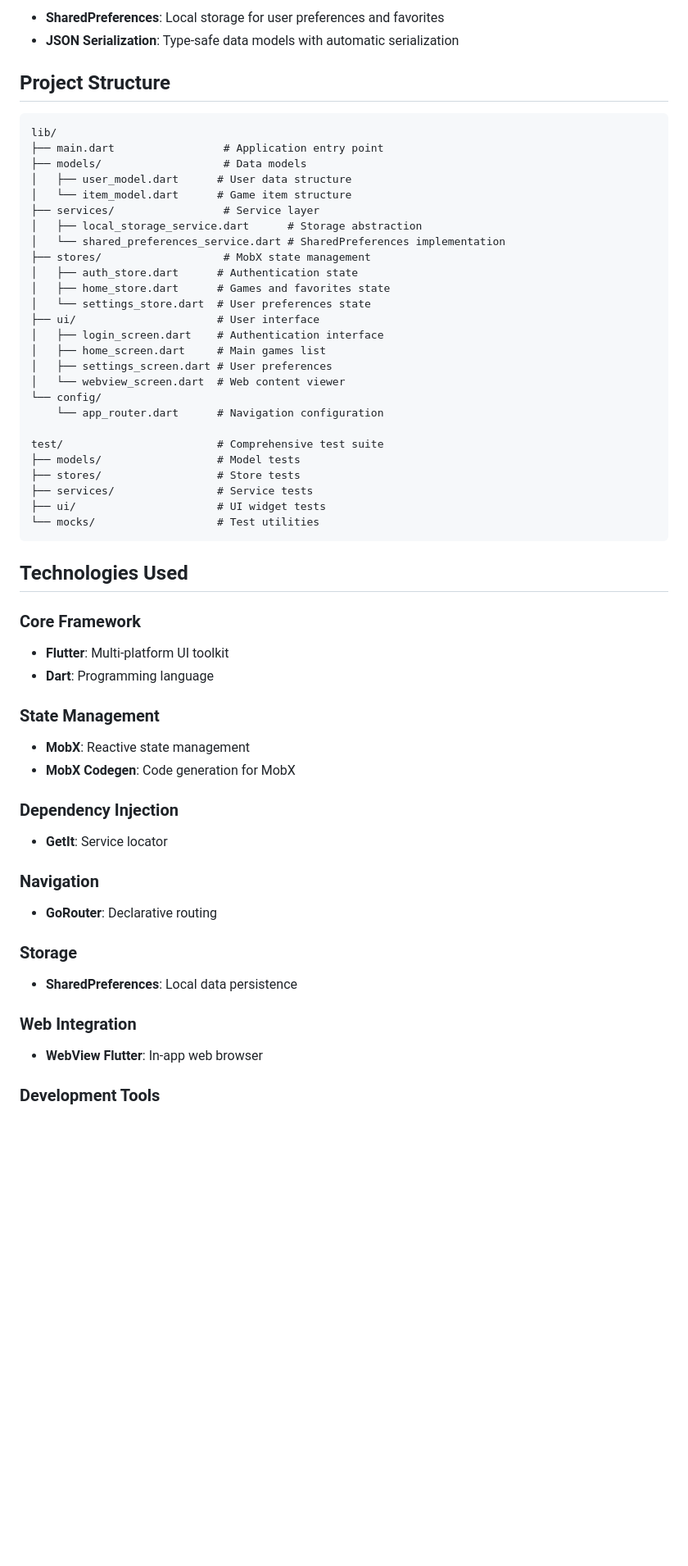
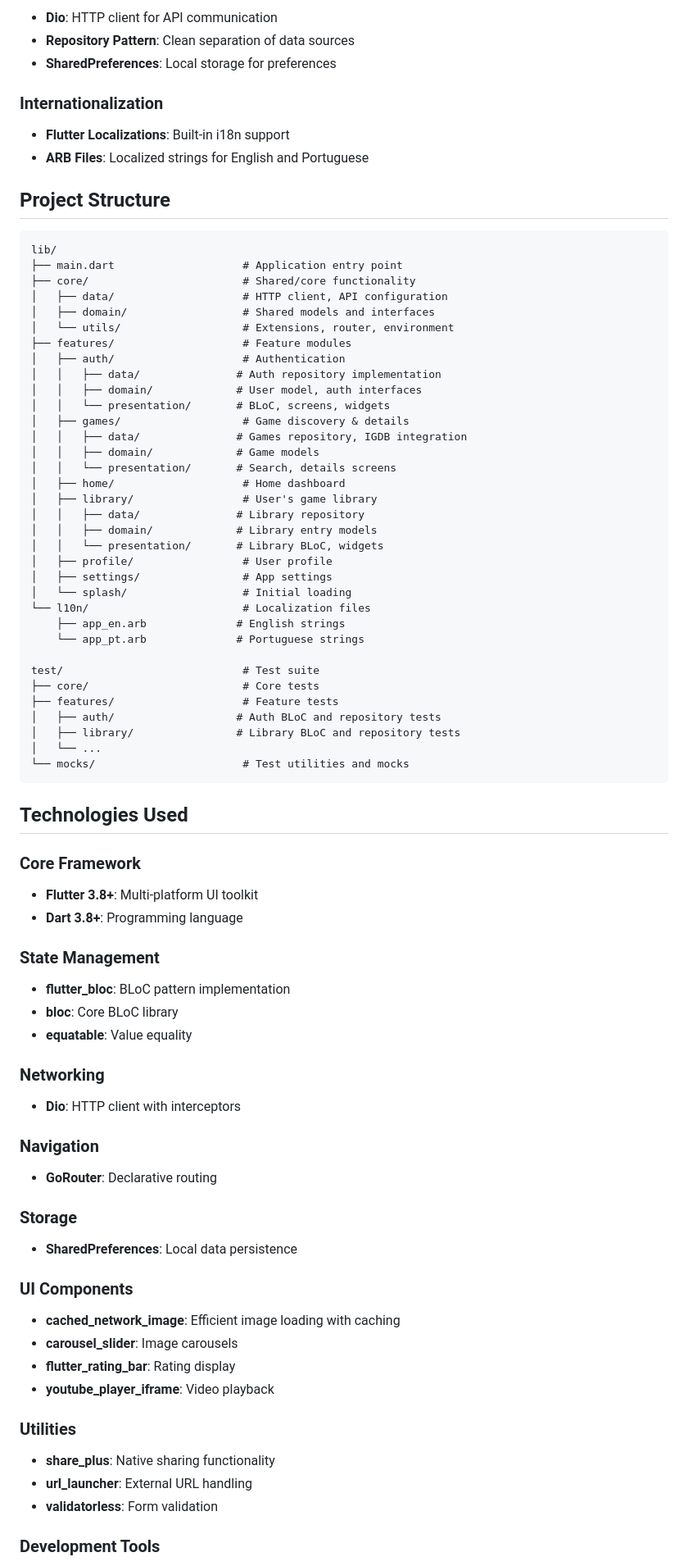
Before and after one commit to oElberte/my-games-list, a Markdown page: README.md, the part around one of its changes. Shown at 82% size. Drawn GitHub-style; blank space fills up the shorter version.

Commit message:
docs: update documentation for discovery games feature

````diff
--- a/README.md
+++ b/README.md
@@ -60,53 +69,68 @@ My Games List is a cross-platform mobile application built with Flutter that all
 
-- **SharedPreferences**: Local storage for user preferences and favorites
-- **JSON Serialization**: Type-safe data models with automatic serialization
+- **Dio**: HTTP client for API communication
+- **Repository Pattern**: Clean separation of data sources
+- **SharedPreferences**: Local storage for preferences
+
+### Internationalization
+
+- **Flutter Localizations**: Built-in i18n support
+- **ARB Files**: Localized strings for English and Portuguese
 
 ## Project Structure
 
 ```
 lib/
-├── main.dart                 # Application entry point
-├── models/                   # Data models
-│   ├── user_model.dart      # User data structure
-│   └── item_model.dart      # Game item structure
-├── services/                 # Service layer
-│   ├── local_storage_service.dart      # Storage abstraction
-│   └── shared_preferences_service.dart # SharedPreferences implementation
-├── stores/                   # MobX state management
-│   ├── auth_store.dart      # Authentication state
-│   ├── home_store.dart      # Games and favorites state
-│   └── settings_store.dart  # User preferences state
-├── ui/                      # User interface
-│   ├── login_screen.dart    # Authentication interface
-│   ├── home_screen.dart     # Main games list
-│   ├── settings_screen.dart # User preferences
-│   └── webview_screen.dart  # Web content viewer
-└── config/
-    └── app_router.dart      # Navigation configuration
+├── main.dart                    # Application entry point
+├── core/                        # Shared/core functionality
+│   ├── data/                    # HTTP client, API configuration
+│   ├── domain/                  # Shared models and interfaces
+│   └── utils/                   # Extensions, router, environment
+├── features/                    # Feature modules
+│   ├── auth/                    # Authentication
+│   │   ├── data/               # Auth repository implementation
+│   │   ├── domain/             # User model, auth interfaces
+│   │   └── presentation/       # BLoC, screens, widgets
+│   ├── games/                   # Game discovery & details
+│   │   ├── data/               # Games repository, IGDB integration
+│   │   ├── domain/             # Game models
+│   │   └── presentation/       # Search, details screens
+│   ├── home/                    # Home dashboard
+│   ├── library/                 # User's game library
+│   │   ├── data/               # Library repository
+│   │   ├── domain/             # Library entry models
+│   │   └── presentation/       # Library BLoC, widgets
+│   ├── profile/                 # User profile
+│   ├── settings/                # App settings
+│   └── splash/                  # Initial loading
+└── l10n/                        # Localization files
+    ├── app_en.arb              # English strings
+    └── app_pt.arb              # Portuguese strings
 
-test/                        # Comprehensive test suite
-├── models/                  # Model tests
-├── stores/                  # Store tests
-├── services/                # Service tests
-├── ui/                      # UI widget tests
-└── mocks/                   # Test utilities
+test/                            # Test suite
+├── core/                        # Core tests
+├── features/                    # Feature tests
+│   ├── auth/                   # Auth BLoC and repository tests
+│   ├── library/                # Library BLoC and repository tests
+│   └── ...
+└── mocks/                       # Test utilities and mocks
 ```
 
 ## Technologies Used
 
 ### Core Framework
 
-- **Flutter**: Multi-platform UI toolkit
-- **Dart**: Programming language
+- **Flutter 3.8+**: Multi-platform UI toolkit
+- **Dart 3.8+**: Programming language
 
 ### State Management
 
-- **MobX**: Reactive state management
-- **MobX Codegen**: Code generation for MobX
+- **flutter_bloc**: BLoC pattern implementation
+- **bloc**: Core BLoC library
+- **equatable**: Value equality
 
-### Dependency Injection
+### Networking
 
-- **GetIt**: Service locator
+- **Dio**: HTTP client with interceptors
 
 ### Navigation
 
@@ -116,9 +140,18 @@ test/                        # Comprehensive test suite
 
 - **SharedPreferences**: Local data persistence
 
-### Web Integration
+### UI Components
 
-- **WebView Flutter**: In-app web browser
+- **cached_network_image**: Efficient image loading with caching
+- **carousel_slider**: Image carousels
+- **flutter_rating_bar**: Rating display
+- **youtube_player_iframe**: Video playback
+
+### Utilities
+
+- **share_plus**: Native sharing functionality
+- **url_launcher**: External URL handling
+- **validatorless**: Form validation
 
 ### Development Tools
 
````
Also changed, not shown: other parts of README.md (+101 -145 lines), 1 other file.
